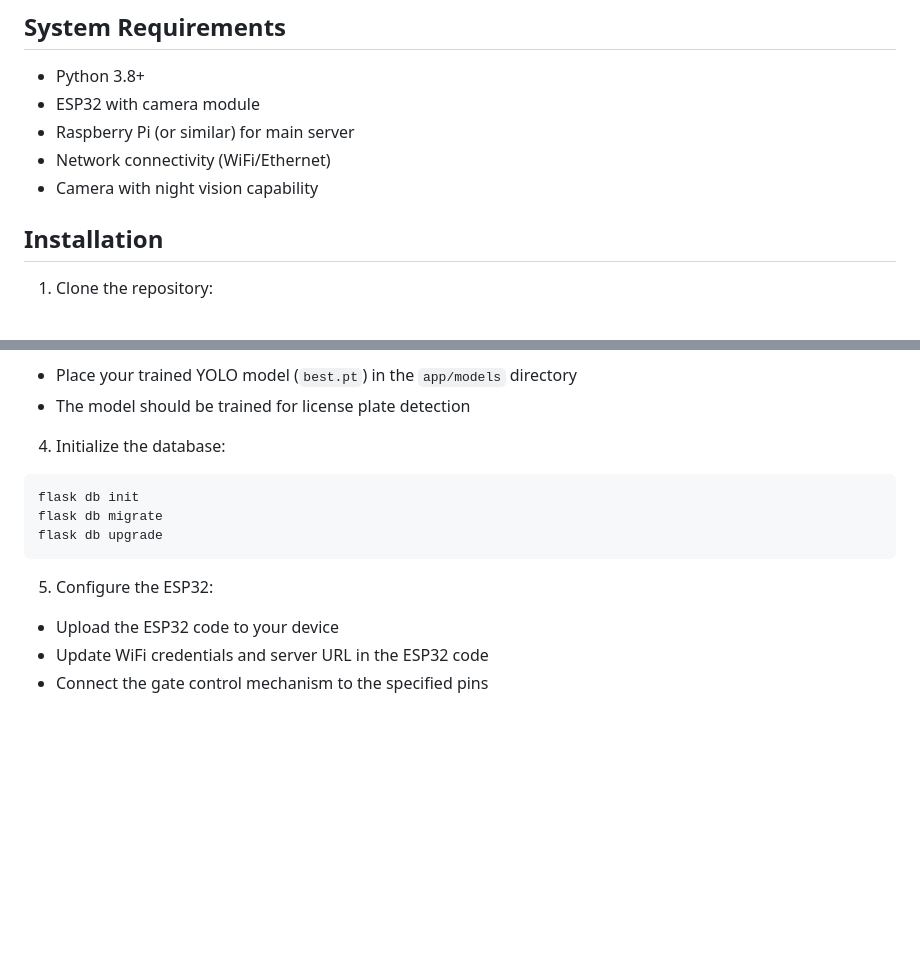
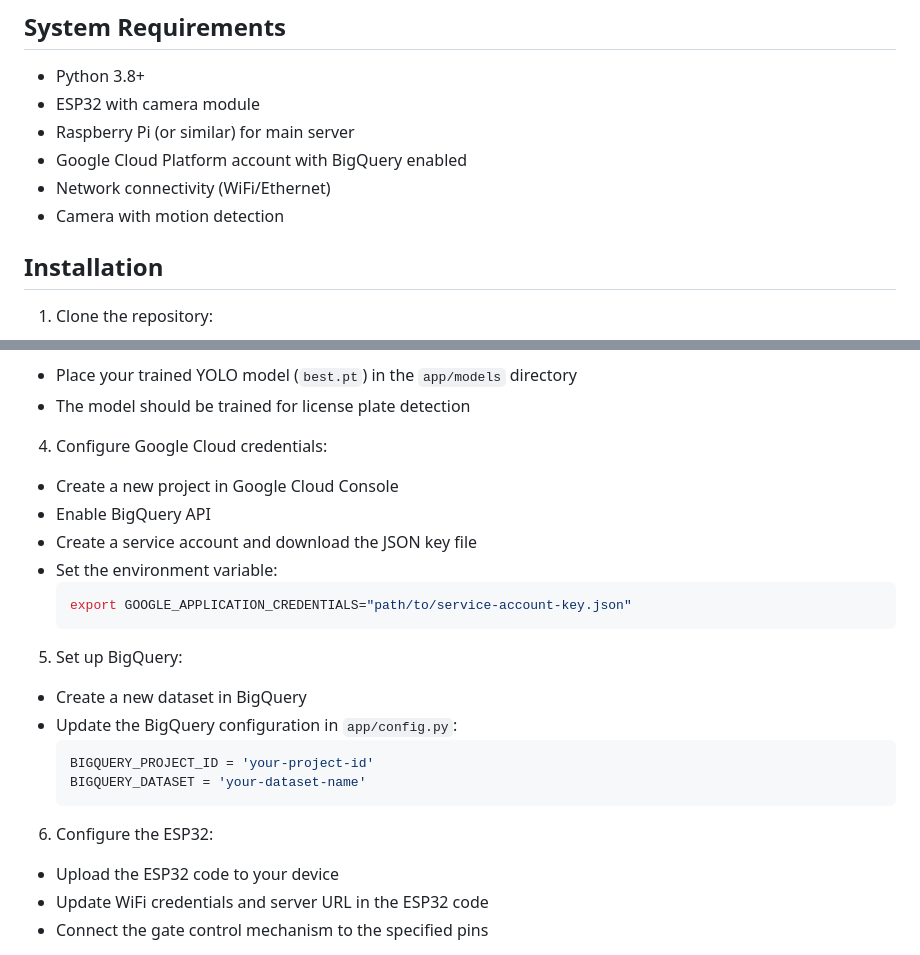
Before and after one commit to alvarodcastro/CriticalIoTVehicleAccessSystem, a Markdown page: README.md, 2 parts joined by grey strips. GitHub-like rendering; blank space fills up the shorter version.

Commit message:
Update README.md to reflect changes in system requirements and installation steps; add Google Cloud credentials setup and BigQuery configuration instructions.

````diff
--- a/README.md
+++ b/README.md
@@ -17,8 +17,9 @@ An IoT-based access control system using Automatic Number Plate Recognition (ANP
 - Python 3.8+
 - ESP32 with camera module
 - Raspberry Pi (or similar) for main server
+- Google Cloud Platform account with BigQuery enabled
 - Network connectivity (WiFi/Ethernet)
-- Camera with night vision capability
+- Camera with motion detection
 
 ## Installation
 
@@ -39,14 +40,24 @@ pip install -r requirements.txt
 - Place your trained YOLO model (`best.pt`) in the `app/models` directory
 - The model should be trained for license plate detection
 
-4. Initialize the database:
-```bash
-flask db init
-flask db migrate
-flask db upgrade
-```
+4. Configure Google Cloud credentials:
+- Create a new project in Google Cloud Console
+- Enable BigQuery API
+- Create a service account and download the JSON key file
+- Set the environment variable:
+  ```bash
+  export GOOGLE_APPLICATION_CREDENTIALS="path/to/service-account-key.json"
+  ```
 
-5. Configure the ESP32:
+5. Set up BigQuery:
+- Create a new dataset in BigQuery
+- Update the BigQuery configuration in `app/config.py`:
+  ```python
+  BIGQUERY_PROJECT_ID = 'your-project-id'
+  BIGQUERY_DATASET = 'your-dataset-name'
+  ```
+
+6. Configure the ESP32:
 - Upload the ESP32 code to your device
 - Update WiFi credentials and server URL in the ESP32 code
 - Connect the gate control mechanism to the specified pins
````
